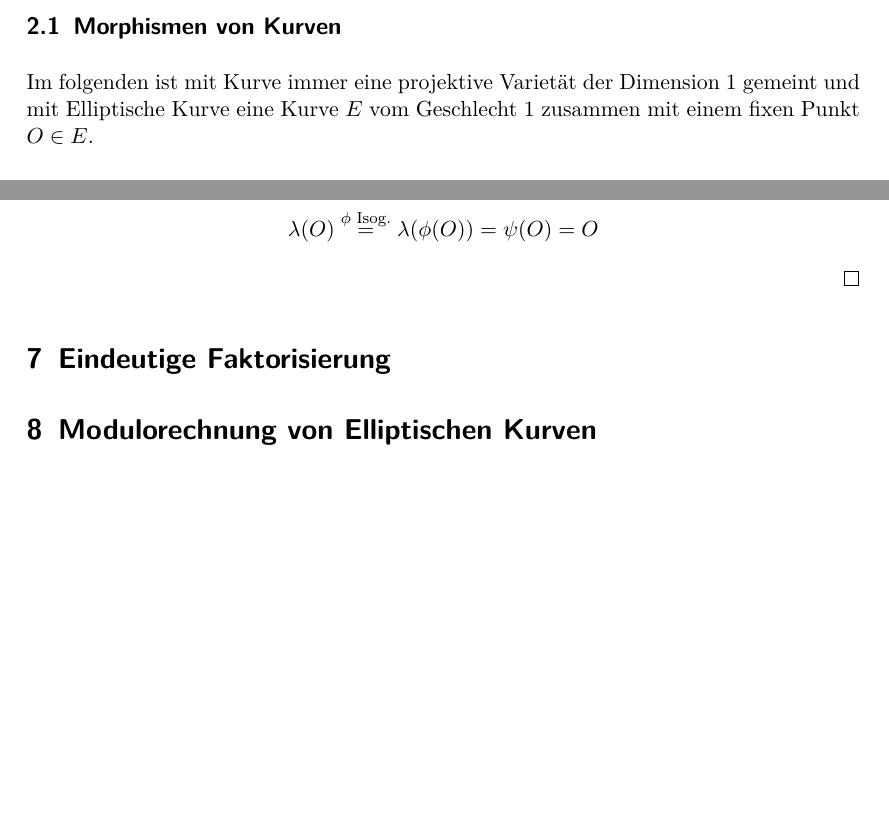
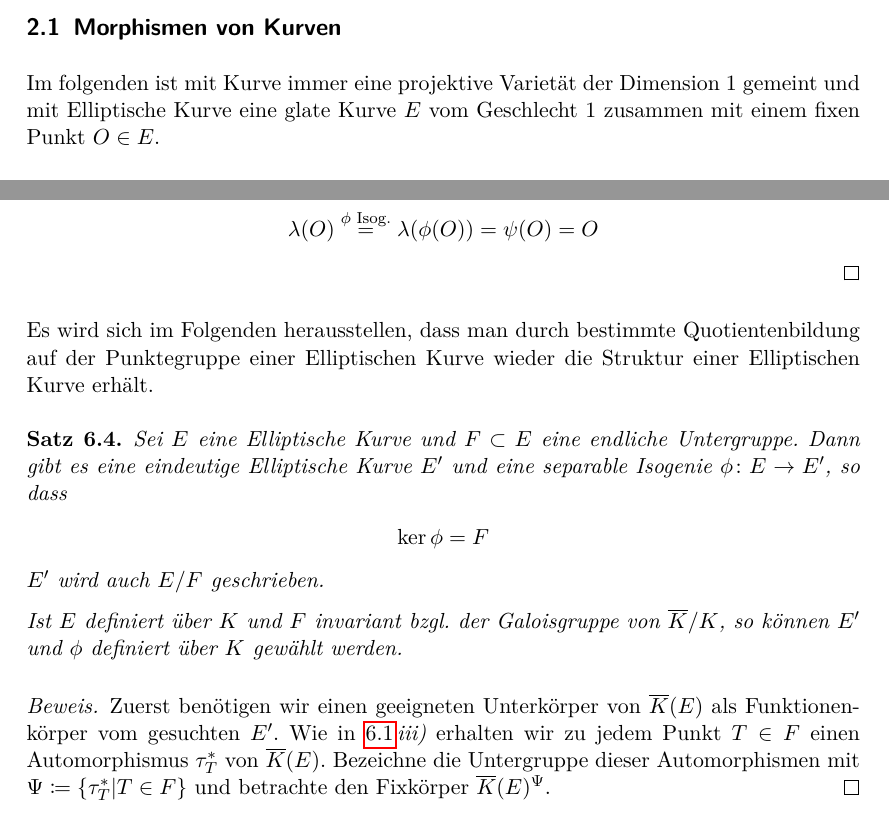
Before and after one commit to gesina/isogenien, a LaTeX document (isogenien_ausarbeitung.tex, which reads isogenien_wdh.tex): two parts of pages 2 and 13 of 13 before the commit and two parts of pages 2 and 13 of 14 after it, joined at a grey line, cut so that both start at the same text, the shorter picture padded with empty space. Compiled offline with pdfLaTeX.

Commit message:
Quotientenbildung ohne Bew; Def. Ell.K. verbessert

```diff
--- a/isogenien_ausarbeitung.tex
+++ b/isogenien_ausarbeitung.tex
@@ -580,10 +580,36 @@ von Funktionenkörpern eine eindeutige Isogenie liefert.
   \end{proof}
 \end{Satz}
 
-%---
 
-\section{Eindeutige Faktorisierung}
-\section{Modulorechnung von Elliptischen Kurven}
+Es wird sich im Folgenden herausstellen, dass man durch bestimmte
+Quotientenbildung auf der Punktegruppe einer Elliptischen Kurve wieder
+die Struktur einer Elliptischen Kurve erhält.
+
+\begin{Satz}
+  Sei $E$ eine Elliptische Kurve und $F\subset E$ eine endliche
+  Untergruppe.
+  Dann gibt es eine eindeutige Elliptische Kurve $E'$ und eine
+  separable Isogenie $\phi\colon E\to E'$, so dass
+  \begin{gather*}
+    \ker\phi = F
+  \end{gather*}
+  $E'$ wird auch $E/F$ geschrieben.
+
+  Ist $E$ definiert über $K$ und $F$ invariant bzgl. der Galoisgruppe
+  von $\algK/\K$, so können $E'$ und $\phi$ definiert über $K$ gewählt
+  werden.
+  \begin{proof}
+    Zuerst benötigen wir einen geeigneten Unterkörper von $\algK(E)$
+    als Funktionenkörper vom gesuchten $E'$.
+    Wie in \autoref{galois}\,\emph{iii)} erhalten wir zu jedem Punkt
+    $T\in F$ einen Automorphismus $\tau_T^*$ von $\algK(E)$.
+    Bezeichne die Untergruppe dieser Automorphismen mit
+    $\Psi\coloneqq\{\tau_T^* | T\in F\}$ und
+    betrachte den Fixkörper $\algK(E)^\Psi$.
+  \end{proof}
+
+\end{Satz}
+
 
 %\nocite{*}
 \printbibliography
--- a/isogenien_wdh.tex
+++ b/isogenien_wdh.tex
@@ -1,7 +1,7 @@
 \section{Wiederholung}
 \subsection{Morphismen von Kurven}
 Im folgenden ist mit Kurve immer eine projektive Varietät der
-Dimension 1 gemeint und mit Elliptische Kurve eine Kurve $E$ vom
+Dimension 1 gemeint und mit Elliptische Kurve eine glate Kurve $E$ vom
 Geschlecht 1 zusammen mit einem fixen Punkt $O\in E$.
 
 \begin{Definition}[Definiertheit]
```
Also changed, not shown: isogenien_wdh.tex (2 more changed lines).
